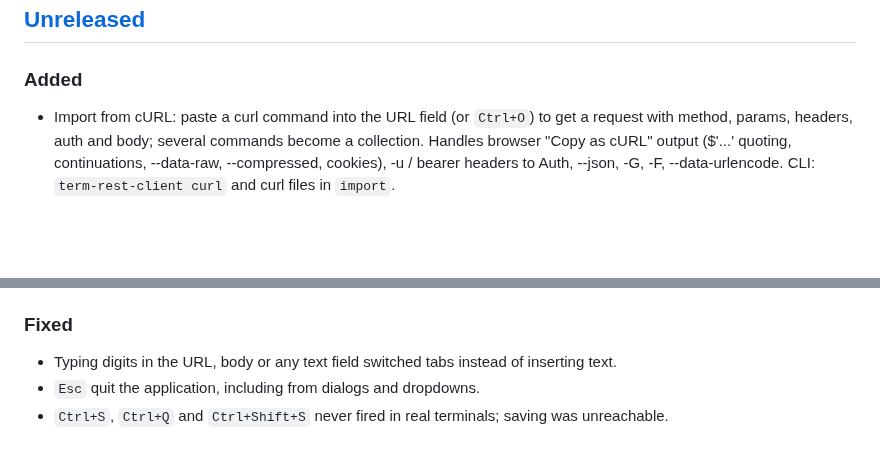
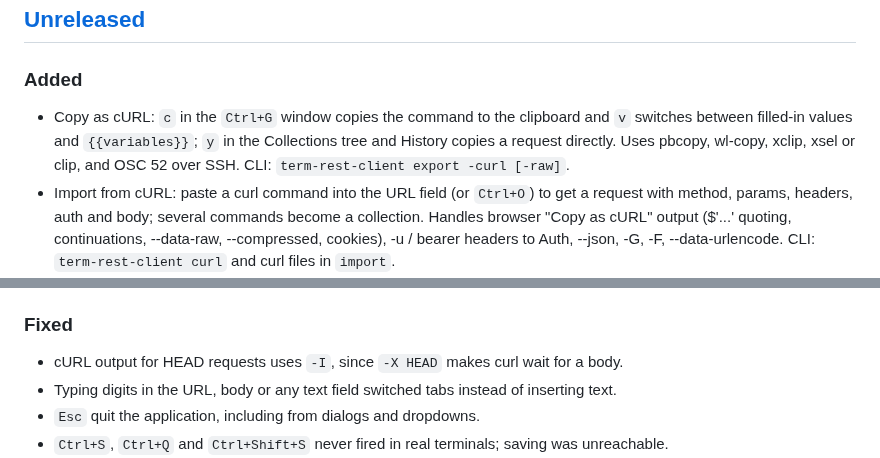
Before and after one commit to AbyAbyss/cli-rest-client, a Markdown page: CHANGELOG.md, 2 parts joined by grey strips. GitHub-like rendering; blank space fills up the shorter version.

```diff
--- a/CHANGELOG.md
+++ b/CHANGELOG.md
@@ -8,6 +8,10 @@ and this project adheres to [Semantic Versioning](https://semver.org/spec/v2.0.0
 ## [Unreleased]
 
 ### Added
+- Copy as cURL: `c` in the `Ctrl+G` window copies the command to the clipboard and `v`
+  switches between filled-in values and `{{variables}}`; `y` in the Collections tree
+  and History copies a request directly. Uses pbcopy, wl-copy, xclip, xsel or clip,
+  and OSC 52 over SSH. CLI: `term-rest-client export -curl [-raw]`.
 - Import from cURL: paste a curl command into the URL field (or `Ctrl+O`) to get a
   request with method, params, headers, auth and body; several commands become a
   collection. Handles browser "Copy as cURL" output ($'...' quoting, continuations,
@@ -73,6 +77,7 @@ and this project adheres to [Semantic Versioning](https://semver.org/spec/v2.0.0
 - Send is `Ctrl+R` / `F5` / `Enter` in the URL field, save is `Ctrl+S`, save as is `Alt+S`.
 
 ### Fixed
+- cURL output for HEAD requests uses `-I`, since `-X HEAD` makes curl wait for a body.
 - Typing digits in the URL, body or any text field switched tabs instead of inserting text.
 - `Esc` quit the application, including from dialogs and dropdowns.
 - `Ctrl+S`, `Ctrl+Q` and `Ctrl+Shift+S` never fired in real terminals; saving was unreachable.
```
Also changed, not shown: README.md (+21 -2 lines), docs/ARCHITECTURE.md (+3 -2 lines), assets/screenshots/help.png, 14 other files.
